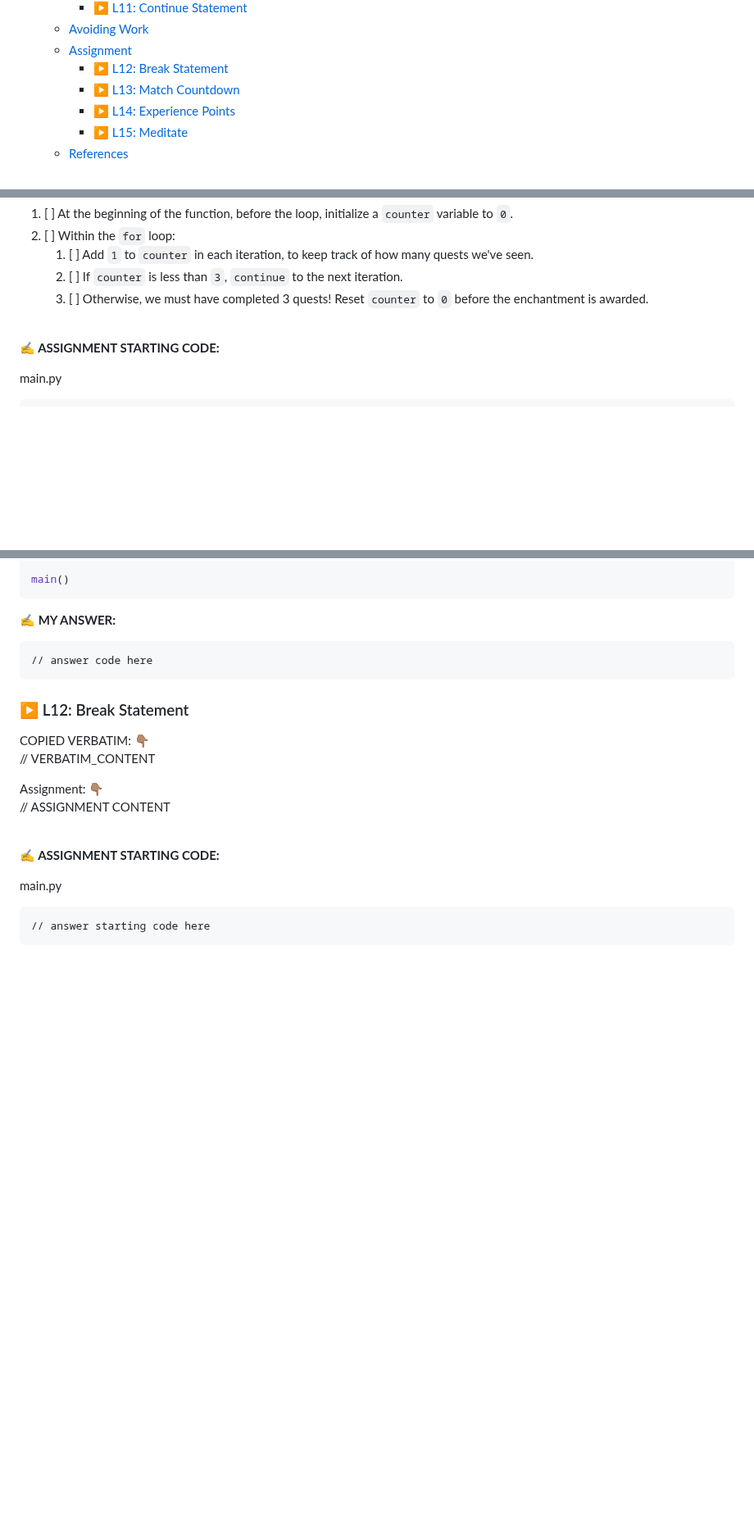
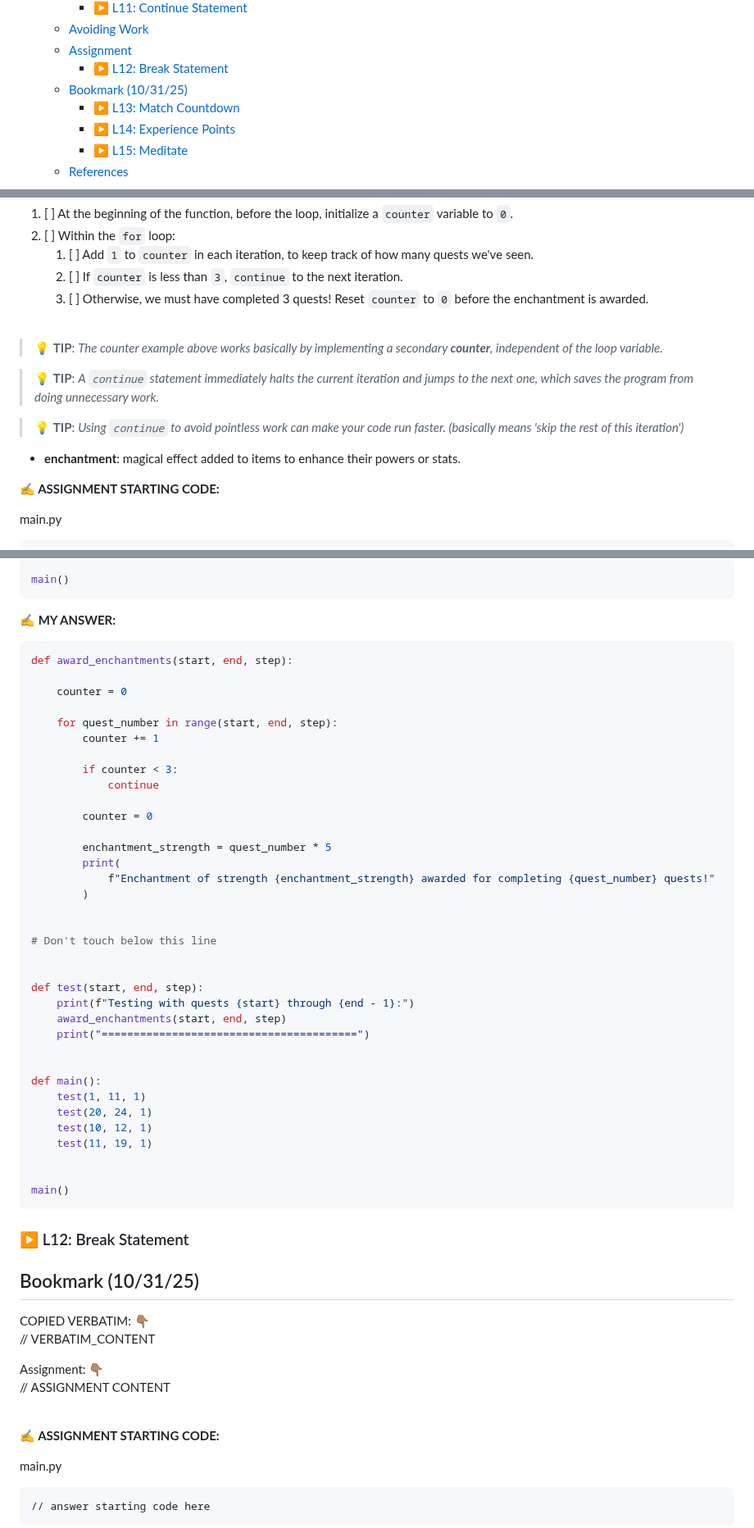
Before and after one commit to codewizard13/ehw-tut-boot.dev, a Markdown page: courses/01_Python/01.08__Loops.md, 3 parts joined by grey strips. Shown at 82% size. Drawn GitHub-style; blank space fills up the shorter version.

Commit message:
docs(courses/01_Python/ch_08): complete ch11 notes

````diff
--- a/courses/01_Python/01.08__Loops.md
+++ b/courses/01_Python/01.08__Loops.md
@@ -112,6 +112,7 @@ By the end of this chapter, I should be able to:
   - [Avoiding Work](#avoiding-work)
   - [Assignment](#assignment-6)
     - [▶️ L12: Break Statement](#️-l12-break-statement)
+  - [Bookmark (10/31/25)](#bookmark-103125)
     - [▶️ L13: Match Countdown](#️-l13-match-countdown)
     - [▶️ L14: Experience Points](#️-l14-experience-points)
     - [▶️ L15: Meditate](#️-l15-meditate)
@@ -1047,6 +1048,17 @@ In Fantasy Quest, we want to grant the player an enchantment for _every third qu
 
 <br>
 
+> 💡 **TIP**: *The counter example above works basically by implementing a secondary **counter**, _independent of the loop variable_.*
+
+> 💡 **TIP**: *A `continue` statement _immediately_ halts the current iteration and jumps to the next one, which saves the program from doing unnecessary work.*
+
+> 💡 **TIP**: *Using `continue` to avoid pointless work can make your code run faster. (basically means _'skip the rest of this iteration'_)*
+
+- **enchantment**: magical effect added to items to enhance their powers or stats.
+
+
+
+
 <section class="assignment-answer-sec">
 
 **✍️ ASSIGNMENT STARTING CODE:**
@@ -1084,7 +1096,41 @@ main()
 **✍️ MY ANSWER:**
 
 ```py
-// answer code here
+def award_enchantments(start, end, step):
+
+    counter = 0
+
+    for quest_number in range(start, end, step):
+        counter += 1
+
+        if counter < 3:
+            continue
+
+        counter = 0
+
+        enchantment_strength = quest_number * 5
+        print(
+            f"Enchantment of strength {enchantment_strength} awarded for completing {quest_number} quests!"
+        )
+
+
+# Don't touch below this line
+
+
+def test(start, end, step):
+    print(f"Testing with quests {start} through {end - 1}:")
+    award_enchantments(start, end, step)
+    print("========================================")
+
+
+def main():
+    test(1, 11, 1)
+    test(20, 24, 1)
+    test(10, 12, 1)
+    test(11, 19, 1)
+
+
+main()
 ```
 
 </section><!-- END .assignment-answer-sec -->
@@ -1096,6 +1142,8 @@ main()
 
 
 ### ▶️ L12: Break Statement
+
+## Bookmark (10/31/25)
 
 <section class="callout"><span class="label-verbatim">COPIED VERBATIM:  👇🏽</span>
 
````
